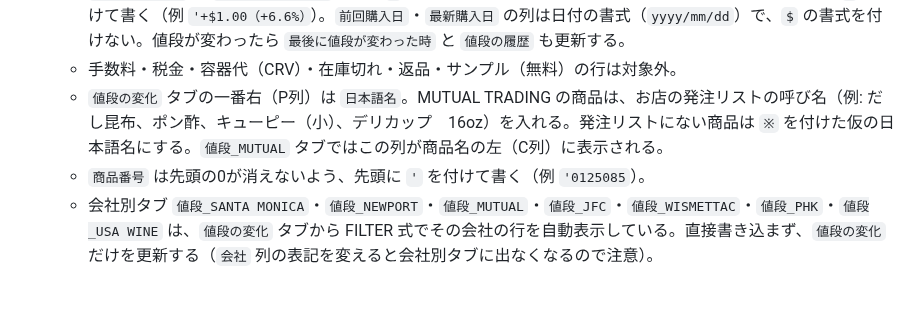
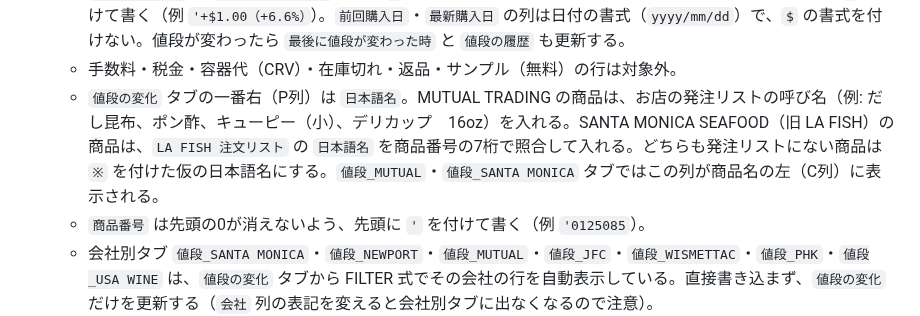
Before and after one commit to kokeko2ko-ui/my-project, a Markdown page: skills/kinjiro-denpyo/SKILL.md, the part around the change. GitHub-like rendering; blank space fills up the shorter version.

Commit message:
kinjiro-denpyo: Japanese names for Santa Monica from LA FISH order list
Co-Authored-By: Claude Opus 5.5 <noreply@anthropic.com>
Claude-Session: https://claude.ai/code/session_01Xv5jMj7BFyeq9nkrUWMmTo

```diff
--- a/skills/kinjiro-denpyo/SKILL.md
+++ b/skills/kinjiro-denpyo/SKILL.md
@@ -109,7 +109,7 @@ IDで見つからないときは、Drive検索で名前から探す（検索は
    - `価格の変化` は、上がったら `▲ 値上がり`、下がったら `▼ 値下がり`、同じなら `＝ 変化なし` にする。行の色はこの列の先頭の記号で自動的に付く（赤＝値上がり、青＝値下がり、緑＝変化なし）。単価が前回の2.5倍以上、または0.4倍以下なら単位違いの可能性があるため `？ 要確認（単位違いの可能性）` にする。
    - `差額（変化率）` は `+$1.00（+6.6%）` の形。`+` で始まるとシートが数式と読んでエラーになるため、先頭に `'` を付けて書く（例 `'+$1.00（+6.6%）`）。`前回購入日`・`最新購入日` の列は日付の書式（`yyyy/mm/dd`）で、`$` の書式を付けない。値段が変わったら `最後に値段が変わった時` と `値段の履歴` も更新する。
    - 手数料・税金・容器代（CRV）・在庫切れ・返品・サンプル（無料）の行は対象外。
-   - `値段の変化` タブの一番右（P列）は `日本語名`。MUTUAL TRADING の商品は、お店の発注リストの呼び名（例: だし昆布、ポン酢、キューピー（小）、デリカップ　16oz）を入れる。発注リストにない商品は `※` を付けた仮の日本語名にする。`値段_MUTUAL` タブではこの列が商品名の左（C列）に表示される。
+   - `値段の変化` タブの一番右（P列）は `日本語名`。MUTUAL TRADING の商品は、お店の発注リストの呼び名（例: だし昆布、ポン酢、キューピー（小）、デリカップ　16oz）を入れる。SANTA MONICA SEAFOOD（旧 LA FISH）の商品は、`LA FISH 注文リスト` の `日本語名` を商品番号の7桁で照合して入れる。どちらも発注リストにない商品は `※` を付けた仮の日本語名にする。`値段_MUTUAL`・`値段_SANTA MONICA` タブではこの列が商品名の左（C列）に表示される。
    - `商品番号` は先頭の0が消えないよう、先頭に `'` を付けて書く（例 `'0125085`）。
    - 会社別タブ `値段_SANTA MONICA`・`値段_NEWPORT`・`値段_MUTUAL`・`値段_JFC`・`値段_WISMETTAC`・`値段_PHK`・`値段_USA WINE` は、`値段の変化` タブから FILTER 式でその会社の行を自動表示している。直接書き込まず、`値段の変化` だけを更新する（`会社` 列の表記を変えると会社別タブに出なくなるので注意）。
    - 会社ごとに `■ 会社名　（全◯品　▲ 値上がり ◯ …）` の見出し行があり、その下の商品行は折りたためるグループになっている。新しい商品はその会社のグループの中に追加し、見出し行と2行目の件数も数え直す。
```
